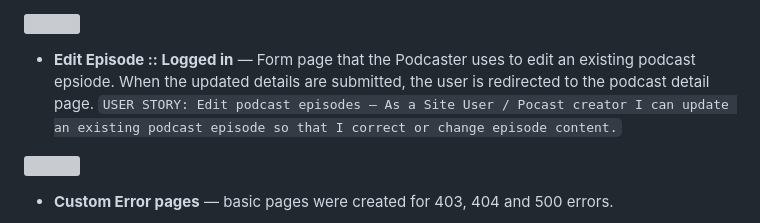
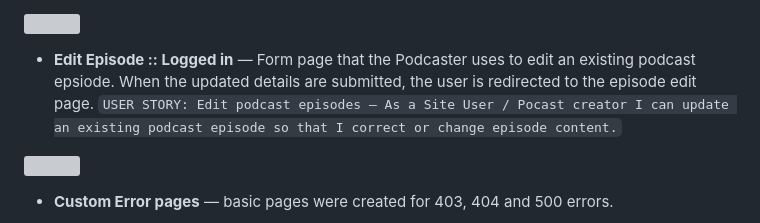
Before and after one commit to bristlebird/resonance, a Markdown page: README.md, the part around the change. Drawn GitHub-style; grey boxes are pictures that could not be loaded.

Commit message:
update error in readme re editing episodes

```diff
--- a/README.md
+++ b/README.md
@@ -101,7 +101,7 @@ The user stories for the app were added as issues to a Kanban board which was se
 
 ![](docs/images/rp-addep.webp)
 
-- **Edit Episode :: Logged in** —  Form page that the Podcaster uses to edit an existing podcast epsiode. When the updated details are submitted, the user is redirected to the podcast detail page.
+- **Edit Episode :: Logged in** —  Form page that the Podcaster uses to edit an existing podcast epsiode. When the updated details are submitted, the user is redirected to the episode edit page.
 ``USER STORY: Edit podcast episodes — As a Site User / Pocast creator I can update an existing podcast episode so that I correct or change episode content.``
 
 ![](docs/images/rp-editep.webp)
```
